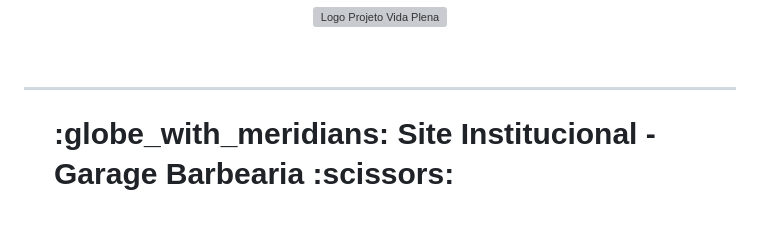
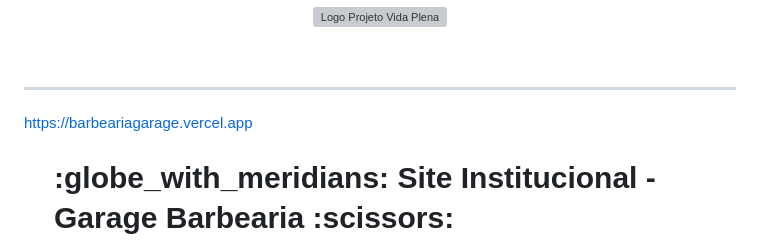
Before and after one commit to Dioguitin/Projeto-Integrador---Site-Institucional-Barbearia-Garage-, a Markdown page: README.md, the part around the change. GitHub-like rendering; blank space fills up the shorter version; grey boxes are pictures that could not be loaded.

```diff
--- a/README.md
+++ b/README.md
@@ -6,6 +6,7 @@
 
 ---
 
+https://barbeariagarage.vercel.app
 
 
 <div id="toc">
```
